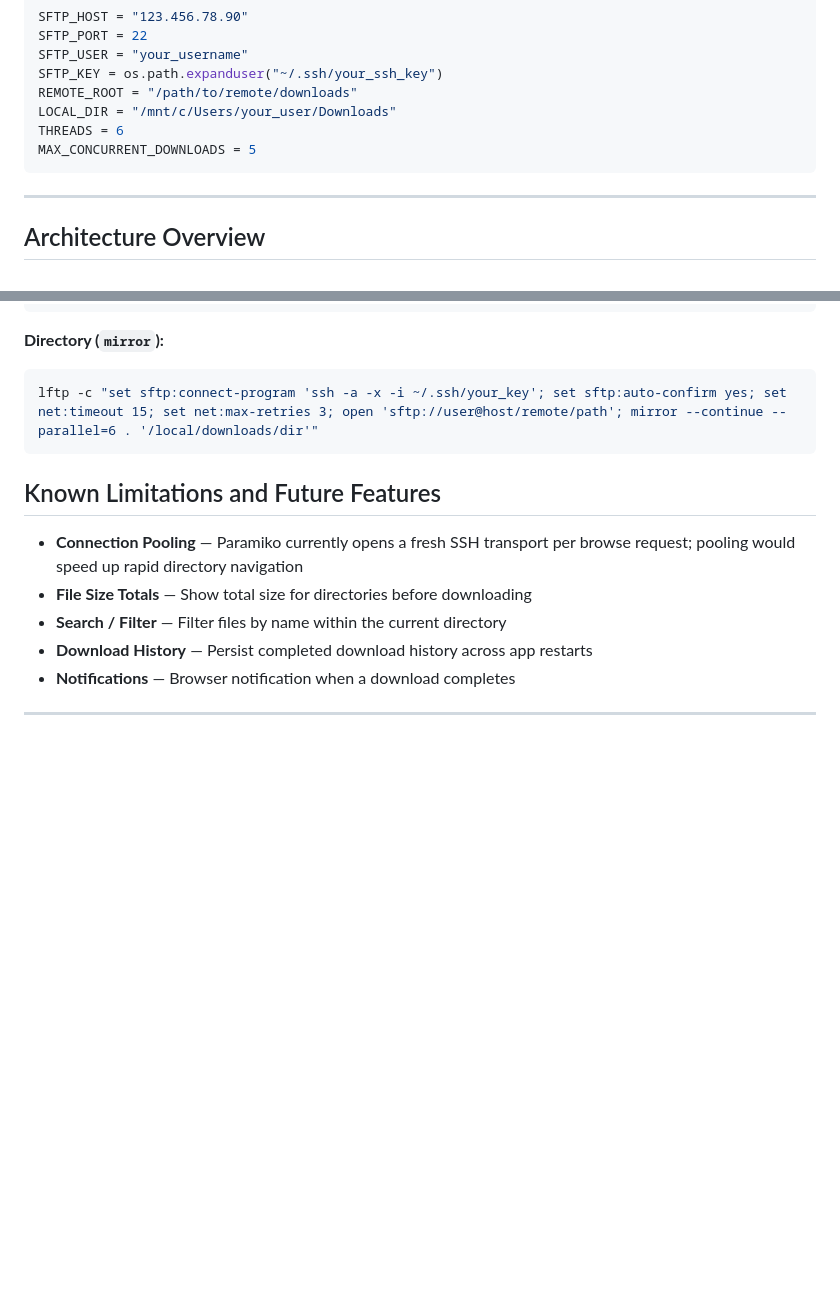
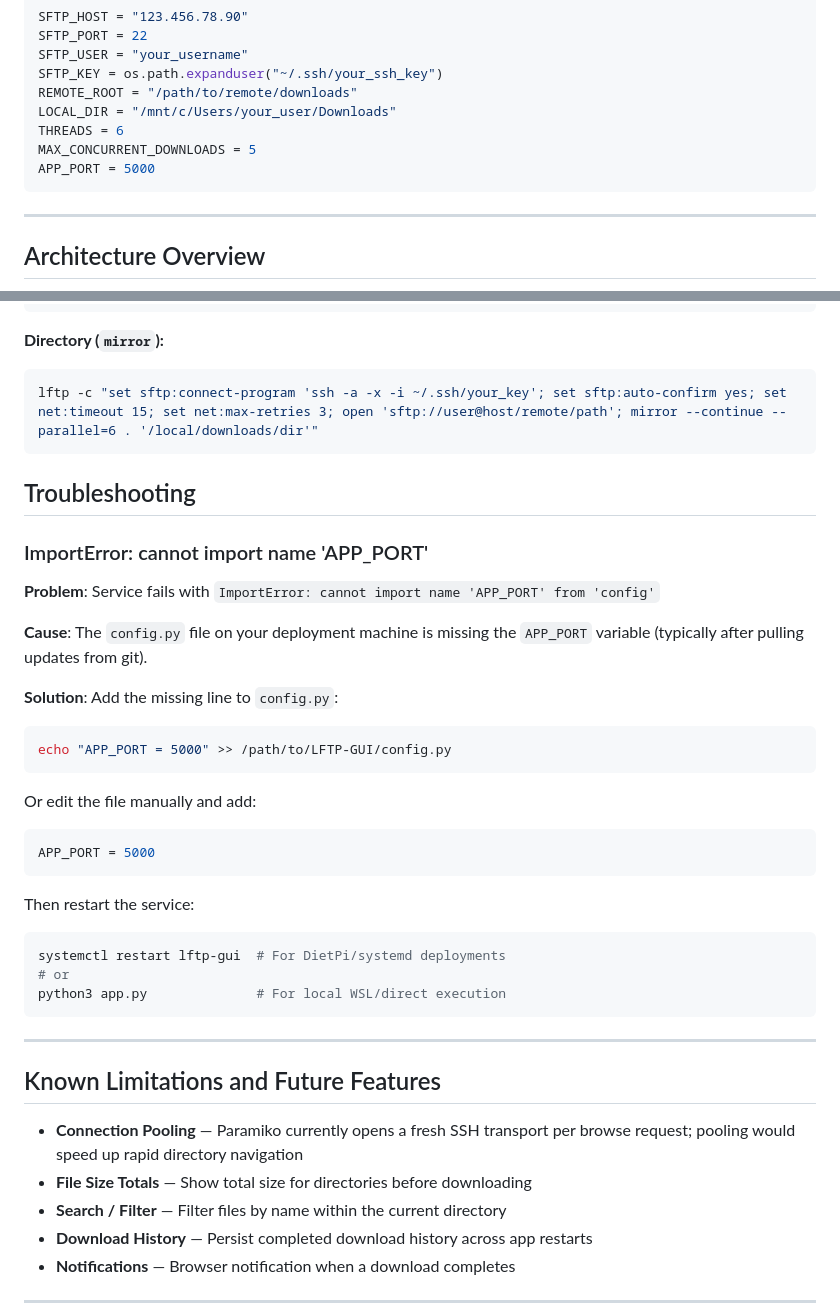
Before and after one commit to onelostmuppet/LFTP-GUI, a Markdown page: README.md, 2 parts joined by grey strips. Drawn GitHub-style; blank space fills up the shorter version.

Commit message:
Added PORT config to README and Troubleshooting

````diff
--- a/README.md
+++ b/README.md
@@ -75,6 +75,7 @@ REMOTE_ROOT = "/path/to/remote/downloads"
 LOCAL_DIR = "/mnt/c/Users/your_user/Downloads"
 THREADS = 6
 MAX_CONCURRENT_DOWNLOADS = 5
+APP_PORT = 5000
 ```
 
 ---
@@ -108,6 +109,32 @@ lftp -c "set sftp:connect-program 'ssh -a -x -i ~/.ssh/your_key'; set sftp:auto-
 lftp -c "set sftp:connect-program 'ssh -a -x -i ~/.ssh/your_key'; set sftp:auto-confirm yes; set net:timeout 15; set net:max-retries 3; open 'sftp://user@host/remote/path'; mirror --continue --parallel=6 . '/local/downloads/dir'"
 ```
 
+## Troubleshooting
+
+### ImportError: cannot import name 'APP_PORT'
+**Problem**: Service fails with `ImportError: cannot import name 'APP_PORT' from 'config'`
+
+**Cause**: The `config.py` file on your deployment machine is missing the `APP_PORT` variable (typically after pulling updates from git).
+
+**Solution**: Add the missing line to `config.py`:
+```bash
+echo "APP_PORT = 5000" >> /path/to/LFTP-GUI/config.py
+```
+
+Or edit the file manually and add:
+```python
+APP_PORT = 5000
+```
+
+Then restart the service:
+```bash
+systemctl restart lftp-gui  # For DietPi/systemd deployments
+# or
+python3 app.py              # For local WSL/direct execution
+```
+
+---
+
 ## Known Limitations and Future Features
 - **Connection Pooling** — Paramiko currently opens a fresh SSH transport per browse request; pooling would speed up rapid directory navigation
 - **File Size Totals** — Show total size for directories before downloading
````
